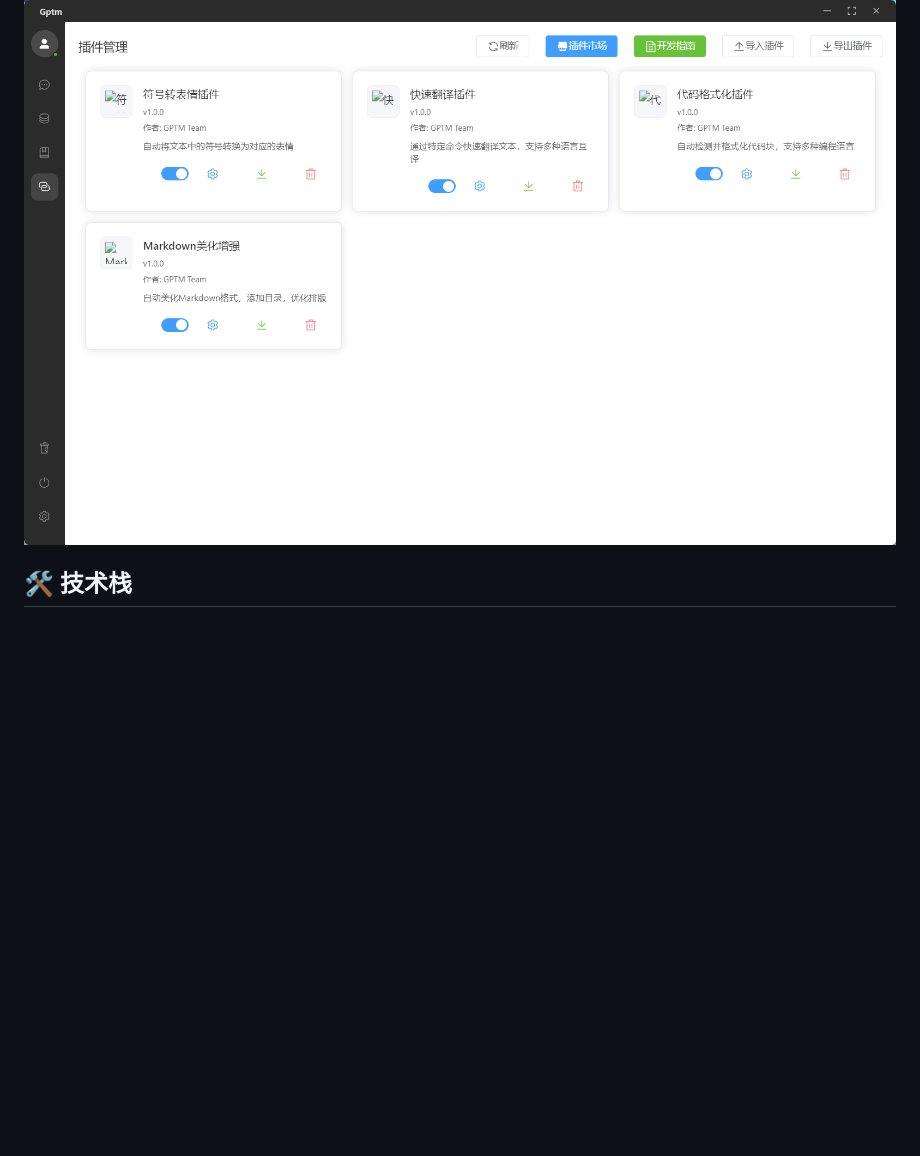
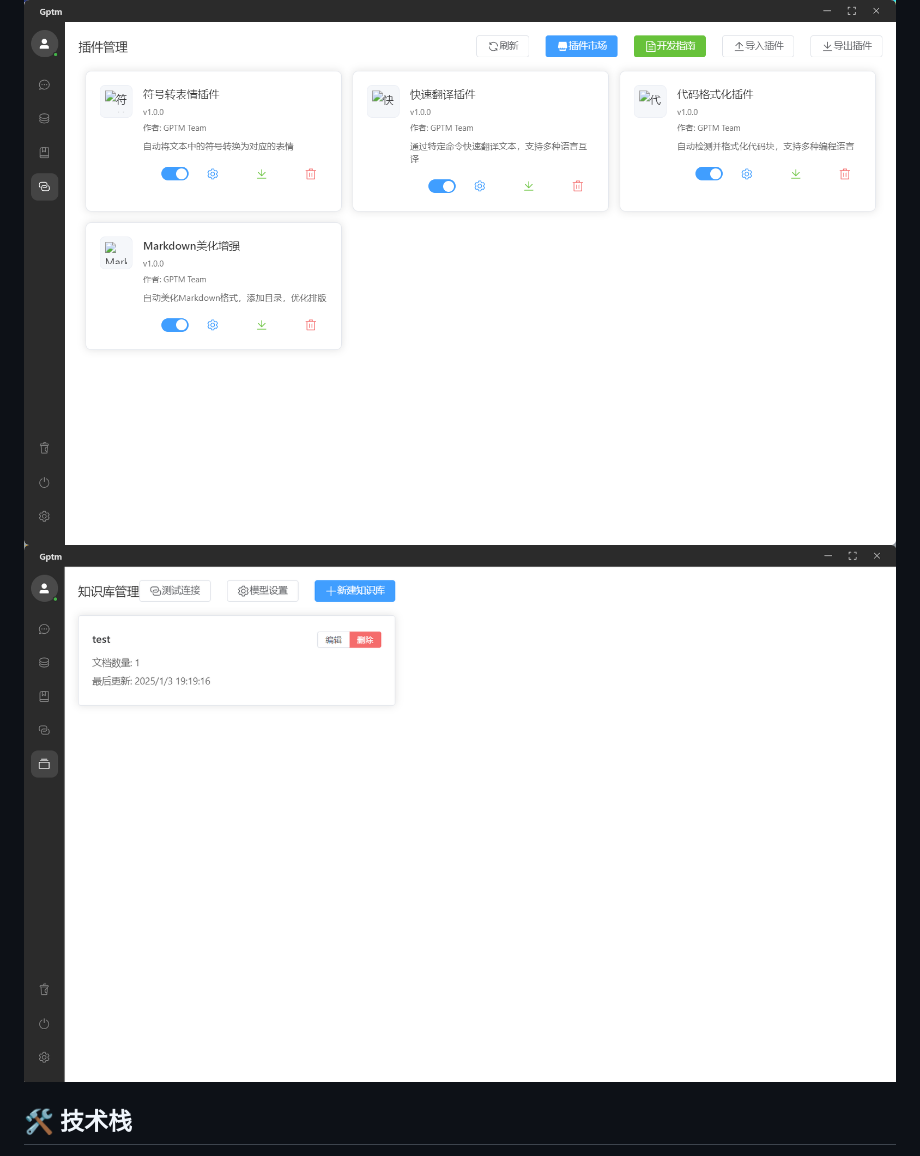
Before and after one commit to Technicalflight/Gptm, a Markdown page: README.md, the part around the change. Drawn GitHub-style; blank space fills up the shorter version.

```diff
--- a/README.md
+++ b/README.md
@@ -96,6 +96,8 @@
 ![](./prompt.png)
 ![](./set.jpg)
 ![](./plugin.png)
+![](./embedding.png)
+
 
 ## 🛠️ 技术栈
 
```
